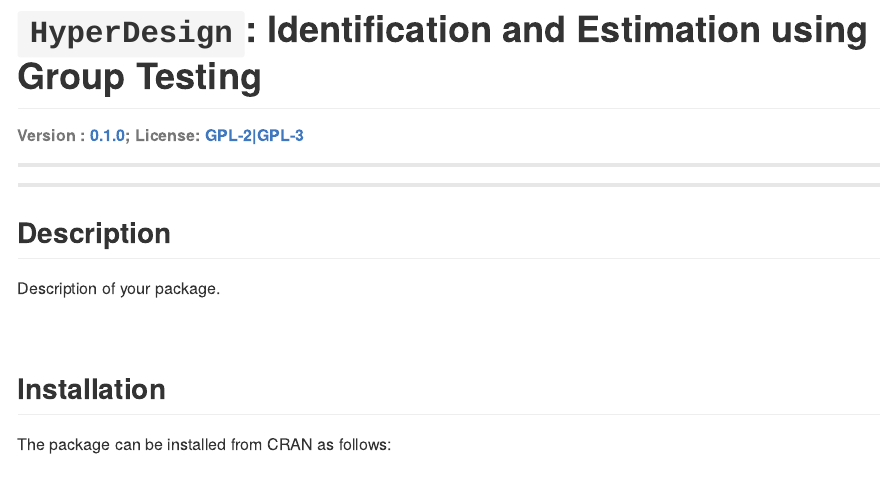
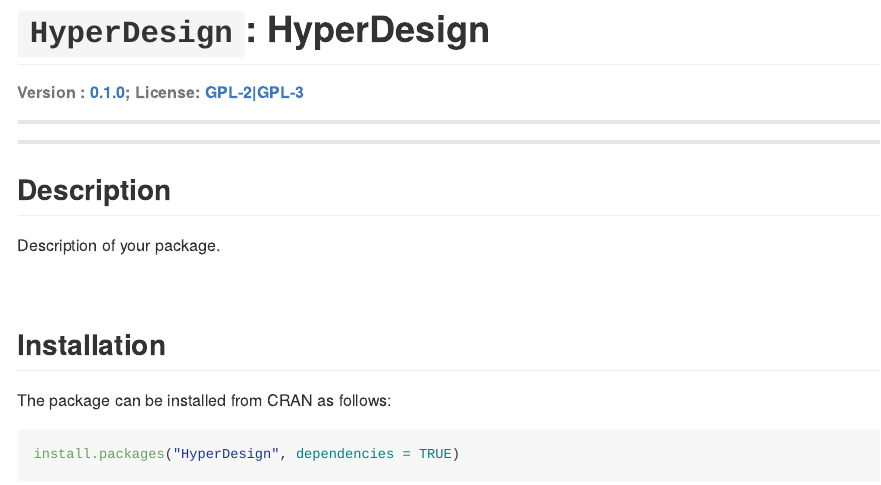
Before and after one commit to myaseen208/StabilityApp, an R Markdown document (README.Rmd): the page in a window 1100 px wide, from its top. The pictures show the output file README.md that the author committed with the source, drawn offline in the style of GitHub; badge pictures from the web are left out.

Commit message:
2024-08-09-0843

````diff
--- a/README.Rmd
+++ b/README.Rmd
@@ -10,7 +10,7 @@
 )
 ```
 
-# `HyperDesign`: Identification and Estimation using Group Testing
+# `HyperDesign`: HyperDesign
 
 ```{r,echo = FALSE, message = FALSE}
 devtools::load_all(".")
````
Also changed, not shown: README.md, docs/pkgdown.yml, 2 other files.
